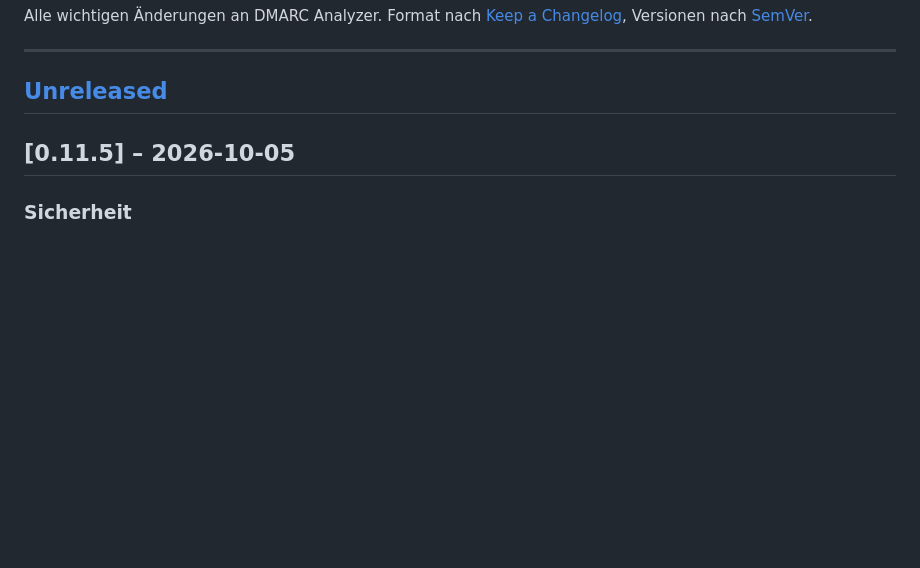
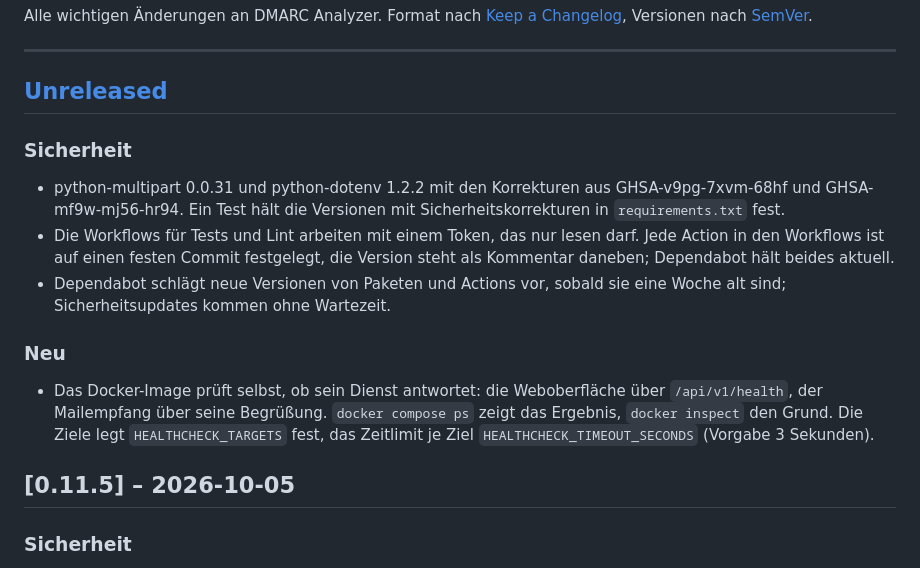
Before and after one commit to brightcolor/dmarc-analyzer, a Markdown page: CHANGELOG.md, the part around the change. Drawn GitHub-style; blank space fills up the shorter version.

Commit message:
Changelog for package updates, workflows and the health check
Co-Authored-By: Claude Opus 5.5 <noreply@anthropic.com>

```diff
--- a/CHANGELOG.md
+++ b/CHANGELOG.md
@@ -6,6 +6,23 @@ Versionen nach [SemVer](https://semver.org/lang/de/).
 ---
 
 ## [Unreleased]
+
+### Sicherheit
+
+- python-multipart 0.0.31 und python-dotenv 1.2.2 mit den Korrekturen aus GHSA-v9pg-7xvm-68hf und
+  GHSA-mf9w-mj56-hr94. Ein Test hält die Versionen mit Sicherheitskorrekturen in `requirements.txt` fest.
+- Die Workflows für Tests und Lint arbeiten mit einem Token, das nur lesen darf. Jede Action in den
+  Workflows ist auf einen festen Commit festgelegt, die Version steht als Kommentar daneben; Dependabot hält
+  beides aktuell.
+- Dependabot schlägt neue Versionen von Paketen und Actions vor, sobald sie eine Woche alt sind;
+  Sicherheitsupdates kommen ohne Wartezeit.
+
+### Neu
+
+- Das Docker-Image prüft selbst, ob sein Dienst antwortet: die Weboberfläche über `/api/v1/health`, der
+  Mailempfang über seine Begrüßung. `docker compose ps` zeigt das Ergebnis, `docker inspect` den Grund.
+  Die Ziele legt `HEALTHCHECK_TARGETS` fest, das Zeitlimit je Ziel `HEALTHCHECK_TIMEOUT_SECONDS` (Vorgabe
+  3 Sekunden).
 
 ## [0.11.5] – 2026-10-05
 
```
